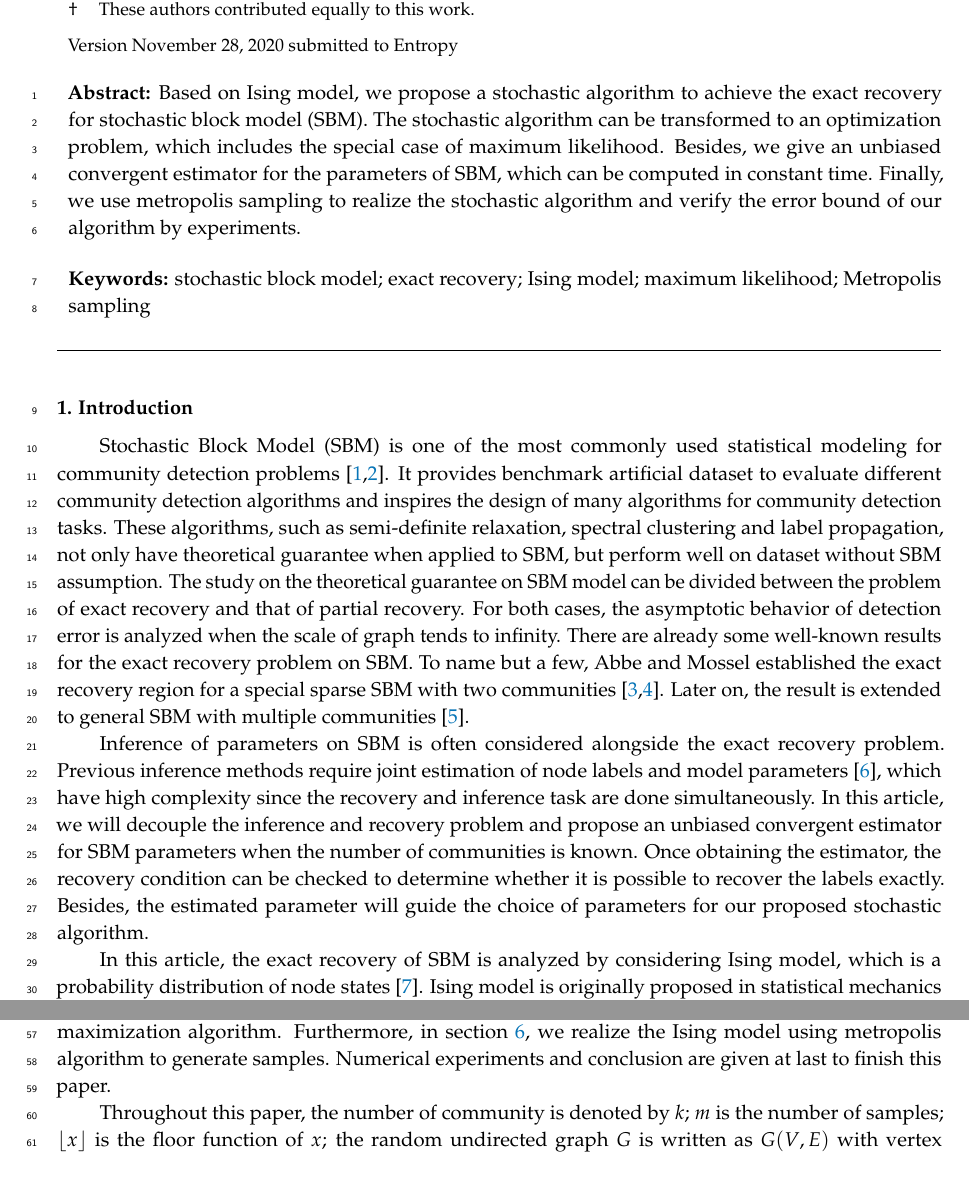
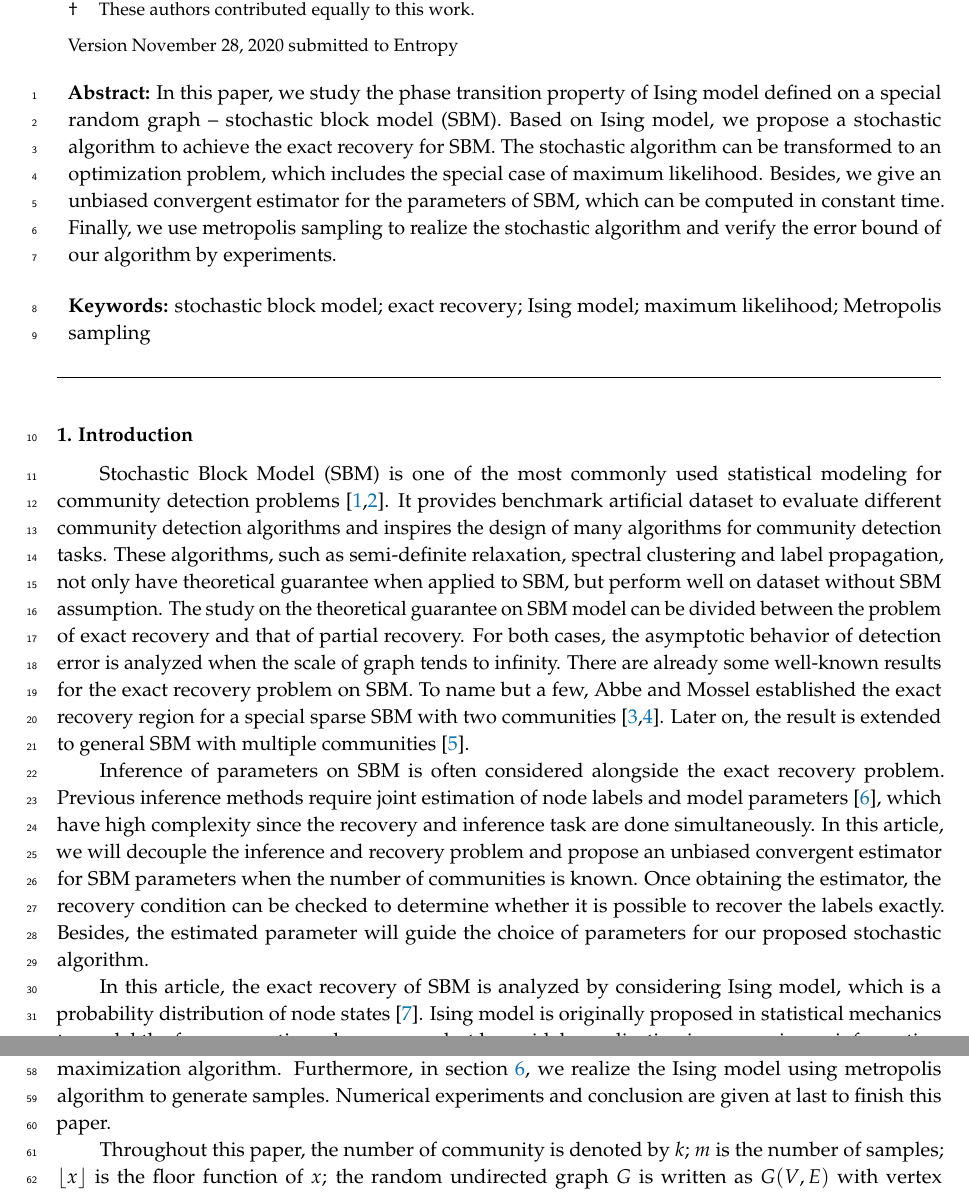
Before and after one commit to zhaofeng-shu33/MDPI_template, a LaTeX paper (template.tex): two parts of pages 1 and 2 of 22, joined at a grey line, cut so that both start at the same text. Compiled offline with pdfLaTeX.

Commit message:
add one sentence to abstract

```diff
--- a/template.tex
+++ b/template.tex
@@ -121,7 +121,8 @@ $^{2}$ \quad Tsinghua Berkeley Shenzhen Institute; yeemmi@sz.tsinghua.edu.cn}
 %\conference{} % An extended version of a conference paper
 
 % Abstract (Do not insert blank lines, i.e. \\)
-\abstract{Based on Ising model, we propose a stochastic algorithm to achieve the exact recovery for stochastic block model (SBM).
+\abstract{In this paper, we study the phase transition property of Ising model defined on a special random graph -- stochastic block model (SBM).
+	Based on Ising model, we propose a stochastic algorithm to achieve the exact recovery for SBM.
 	The stochastic algorithm can be transformed to an optimization problem, which includes the special case of maximum likelihood.
 	Besides, we give an unbiased convergent estimator for the parameters of SBM, which can be computed in constant time.
 	Finally, we use metropolis sampling to realize the stochastic algorithm and verify the error bound of our algorithm by experiments.}
```
